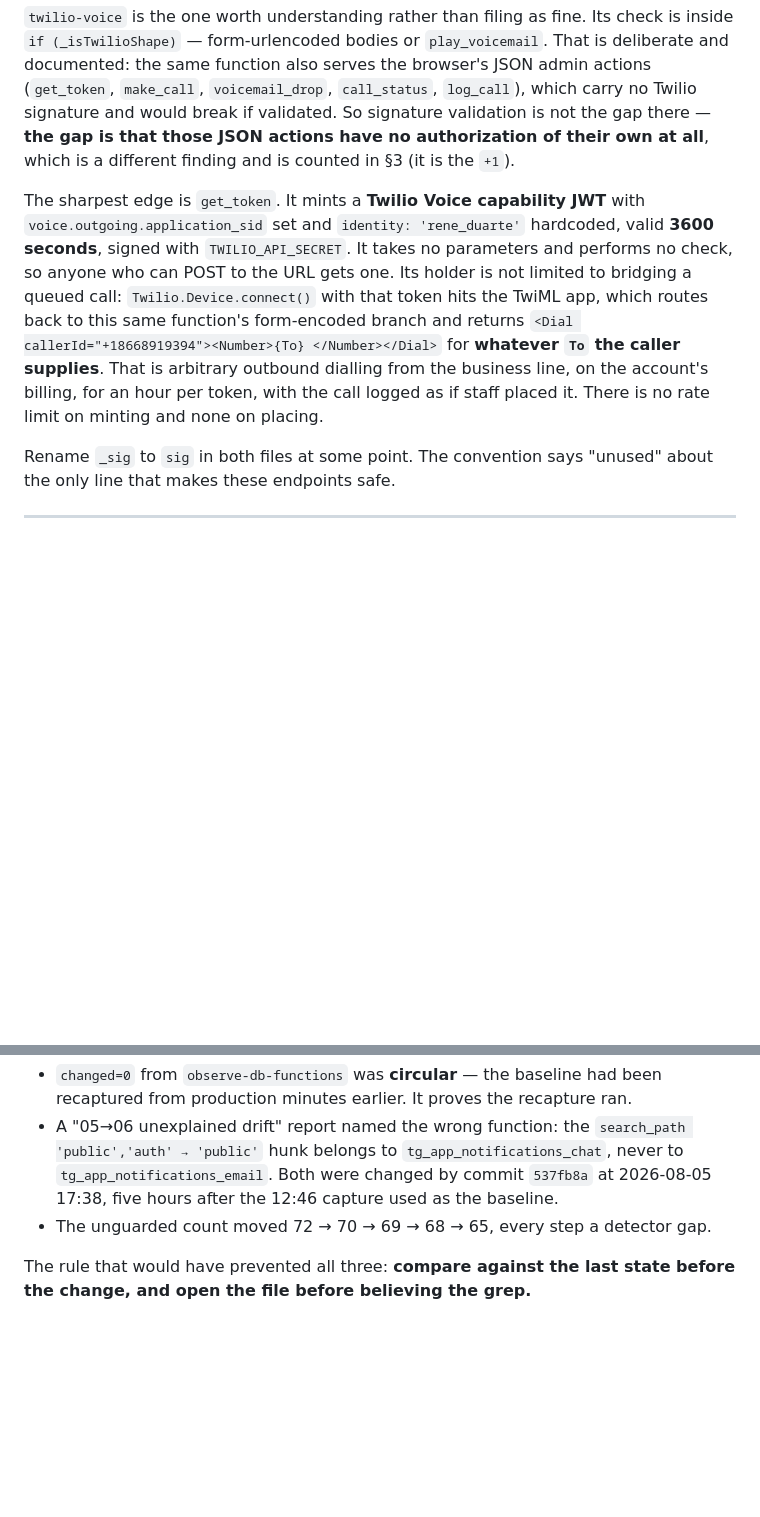
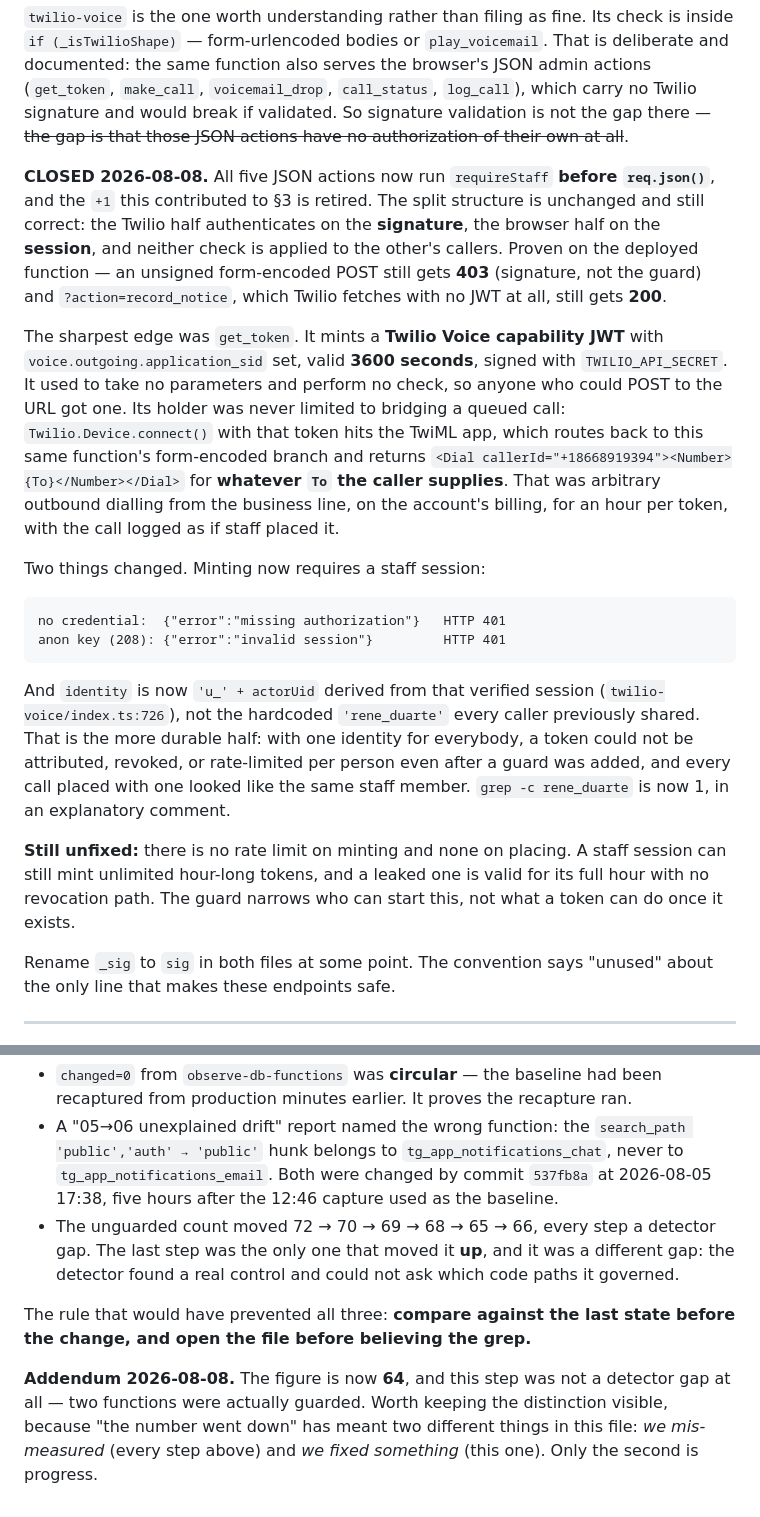
Before and after one commit to ratesandrealty/rates-and-realty, a Markdown page: docs/OPEN-FINDINGS-2026-08-07.md, 2 parts joined by grey strips. GitHub-like rendering; blank space fills up the shorter version.

````diff
--- a/docs/OPEN-FINDINGS-2026-08-07.md
+++ b/docs/OPEN-FINDINGS-2026-08-07.md
@@ -296,20 +375,46 @@ check is inside `if (_isTwilioShape)` — form-urlencoded bodies or
 serves the browser's JSON admin actions (`get_token`, `make_call`,
 `voicemail_drop`, `call_status`, `log_call`), which carry no Twilio signature
 and would break if validated. So signature validation is not the gap there —
-**the gap is that those JSON actions have no authorization of their own at
-all**, which is a different finding and is counted in §3 (it is the `+1`).
+~~the gap is that those JSON actions have no authorization of their own at all~~.
 
-The sharpest edge is `get_token`. It mints a **Twilio Voice capability JWT**
-with `voice.outgoing.application_sid` set and `identity: 'rene_duarte'`
-hardcoded, valid **3600 seconds**, signed with `TWILIO_API_SECRET`. It takes no
-parameters and performs no check, so anyone who can POST to the URL gets one.
-Its holder is not limited to bridging a queued call: `Twilio.Device.connect()`
-with that token hits the TwiML app, which routes back to this same function's
-form-encoded branch and returns `<Dial callerId="+18668919394"><Number>{To}
-</Number></Dial>` for **whatever `To` the caller supplies**. That is arbitrary
-outbound dialling from the business line, on the account's billing, for an hour
-per token, with the call logged as if staff placed it. There is no rate limit
-on minting and none on placing.
+**CLOSED 2026-08-08.** All five JSON actions now run `requireStaff` **before
+`req.json()`**, and the `+1` this contributed to §3 is retired. The split
+structure is unchanged and still correct: the Twilio half authenticates on the
+**signature**, the browser half on the **session**, and neither check is applied
+to the other's callers. Proven on the deployed function — an unsigned
+form-encoded POST still gets **403** (signature, not the guard) and
+`?action=record_notice`, which Twilio fetches with no JWT at all, still gets
+**200**.
+
+The sharpest edge was `get_token`. It mints a **Twilio Voice capability JWT**
+with `voice.outgoing.application_sid` set, valid **3600 seconds**, signed with
+`TWILIO_API_SECRET`. It used to take no parameters and perform no check, so
+anyone who could POST to the URL got one. Its holder was never limited to
+bridging a queued call: `Twilio.Device.connect()` with that token hits the TwiML
+app, which routes back to this same function's form-encoded branch and returns
+`<Dial callerId="+18668919394"><Number>{To}</Number></Dial>` for **whatever `To`
+the caller supplies**. That was arbitrary outbound dialling from the business
+line, on the account's billing, for an hour per token, with the call logged as
+if staff placed it.
+
+Two things changed. Minting now requires a staff session:
+
+```
+no credential:  {"error":"missing authorization"}   HTTP 401
+anon key (208): {"error":"invalid session"}         HTTP 401
+```
+
+And `identity` is now `'u_' + actorUid` derived from that verified session
+(`twilio-voice/index.ts:726`), not the hardcoded `'rene_duarte'` every caller
+previously shared. That is the more durable half: with one identity for
+everybody, a token could not be attributed, revoked, or rate-limited per person
+even after a guard was added, and every call placed with one looked like the same
+staff member. `grep -c rene_duarte` is now 1, in an explanatory comment.
+
+**Still unfixed:** there is no rate limit on minting and none on placing. A
+staff session can still mint unlimited hour-long tokens, and a leaked one is
+valid for its full hour with no revocation path. The guard narrows who can
+start this, not what a token can do once it exists.
 
 Rename `_sig` to `sig` in both files at some point. The convention says
 "unused" about the only line that makes these endpoints safe.
@@ -329,7 +434,16 @@ compared against itself.
   `tg_app_notifications_chat`, never to `tg_app_notifications_email`. Both were
   changed by commit `537fb8a` at 2026-08-05 17:38, five hours after the 12:46
   capture used as the baseline.
-- The unguarded count moved 72 → 70 → 69 → 68 → 65, every step a detector gap.
+- The unguarded count moved 72 → 70 → 69 → 68 → 65 → 66, every step a detector
+  gap. The last step was the only one that moved it **up**, and it was a
+  different gap: the detector found a real control and could not ask which code
+  paths it governed.
 
 The rule that would have prevented all three: **compare against the last state
 before the change, and open the file before believing the grep.**
+
+**Addendum 2026-08-08.** The figure is now **64**, and this step was not a
+detector gap at all — two functions were actually guarded. Worth keeping the
+distinction visible, because "the number went down" has meant two different
+things in this file: *we mis-measured* (every step above) and *we fixed
+something* (this one). Only the second is progress.
````
Also changed, not shown: other parts of docs/OPEN-FINDINGS-2026-08-07.md (+99 -20 lines).
